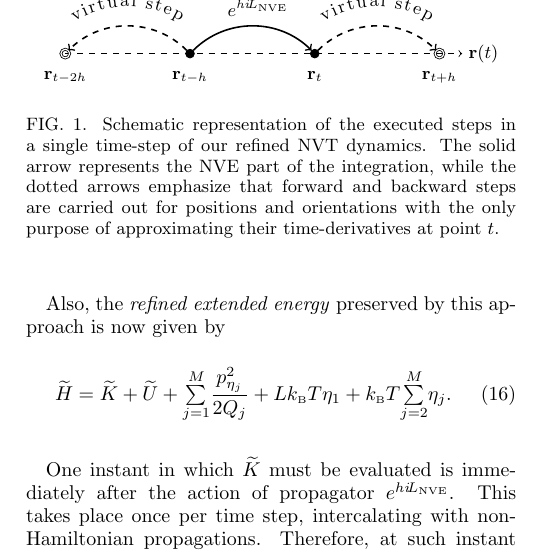
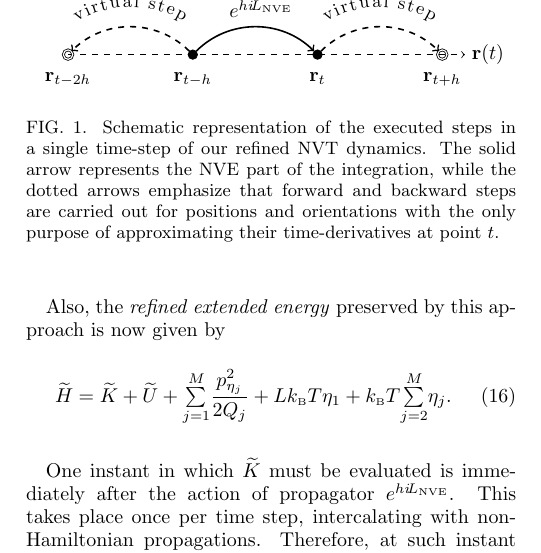
Before and after one commit to craabreu/rigid_nvt_paper, a LaTeX paper (rigid_bodies.tex): part of one column of page 5 of 12, cut so that both start at the same text. Compiled offline with pdfLaTeX.

Commit message:
change tikz figure for eps

```diff
--- a/rigid_bodies.tex
+++ b/rigid_bodies.tex
@@ -11,8 +11,8 @@
 \usepackage{amsmath}
 \usepackage{amssymb}
 \usepackage{float}
-\usepackage{tikz}
-\usetikzlibrary{decorations.text}
+\usepackage{graphicx}
+\usepackage{epstopdf}
 
 \newcommand{\mt}[1]{\boldsymbol{\mathbf{#1}}}          % matrix symbol
 \newcommand{\vt}[1]{\boldsymbol{\mathbf{#1}}}          % vector symbol
@@ -382,25 +382,8 @@ By virtual and incomplete we mean, respectively, that these steps are never inco
 Thus, we can obtain the estimates $\dot{\vt r}^{[3]}$ and $\dot{\vt q}^{[3]}$ without any additional force evaluation, which results in a small computational overhead.
 
 \begin{figure}
-\begin{tikzpicture}
-\draw[->, dashed]   (0,0.0) -- (7,0.0) node[right]{${\vt r}(t)$};
-\node(0) at (0,0)[shape=circle,draw,double,scale=0.5]        {};
-\node(1) at (2.2,0)[fill=black,shape=circle,draw,scale=0.5]        {};
-\node(2) at (4.4,0)[fill=black,shape=circle,draw,scale=0.5]        {};
-\node(3) at (6.6,0)[shape=circle,draw,double,scale=0.5] {};
-\node(4) at (3.4,0.8)[] {$e^{\timestep \Liu{\tiny NVE}}$};
-\node at (0.0,-0.2)[below]{${\vt r}_{t-2\timestep}$};
-\node at (2.2,-0.2)[below]{${\vt r}_{t-\timestep}$};
-\node at (4.4,-0.2)[below]{${\vt r}_{t}$};
-\node at (6.6,-0.2)[below]{${\vt r}_{t+\timestep}$};
-\path[->,thick] (1) edge [bend left=45] (2);
-\path[dashed,->,thick,postaction={decorate,decoration={raise=2.5ex,text along path,text align=center,text={|\small|virtual step}}}] (0) to [bend left=45] (1);
-\path[dashed,->,thick] (1) edge [bend right=45] (0);
-\path[dashed,->,thick,postaction={decorate,decoration={raise=2.5ex,text along path,text align=center,text={|\small|virtual step}}}] (2) to [bend left=45] (3);
-\path[dashed,->,thick] (2) edge [bend left=45] (3);
-\end{tikzpicture}
-\caption{Schematic representation of the executed steps in a single time-step of our refined NVT dynamics.
-The solid arrow represents the NVE part of the integration, while the dotted arrows emphasize that forward and backward steps are carried out for positions and orientations with the only purpose of approximating their time-derivatives at point $t$.}
+	\includegraphics{scheme}
+\caption{Schematic representation of the executed steps in a single time-step of our refined NVT dynamics. The solid arrow represents the NVE part of the integration, while the dotted arrows emphasize that forward and backward steps are carried out for positions and orientations with the only purpose of approximating their time-derivatives at point $t$.}
 \label{fig:virtual steps}
 \end{figure}
 
```
Also changed, not shown: scheme.eps (added), rigid_bodies.tex (12 more changed lines).
